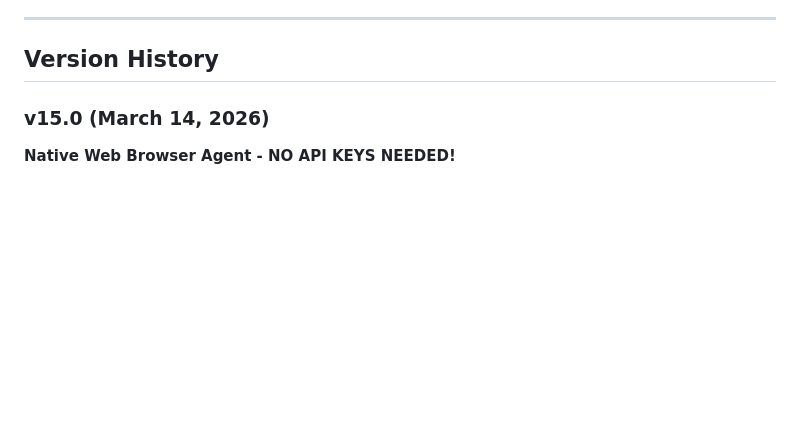
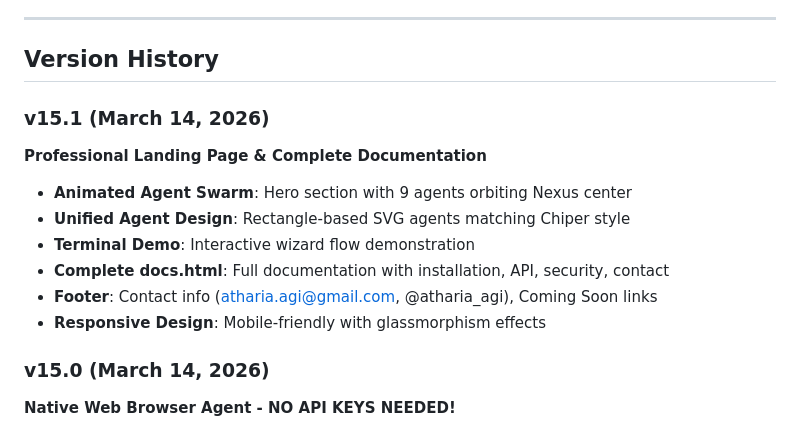
Before and after one commit to atharia-agi/neugi_swarm, a Markdown page: CHANGELOG.md, the part around the change. Rendered like a GitHub page; blank space fills up the shorter version.

Commit message:
Update changelog to v15.1 with landing page and docs

```diff
--- a/CHANGELOG.md
+++ b/CHANGELOG.md
@@ -45,6 +45,17 @@
 ---
 
 ## Version History
+
+### v15.1 (March 14, 2026)
+
+**Professional Landing Page & Complete Documentation**
+
+- **Animated Agent Swarm**: Hero section with 9 agents orbiting Nexus center
+- **Unified Agent Design**: Rectangle-based SVG agents matching Chiper style
+- **Terminal Demo**: Interactive wizard flow demonstration
+- **Complete docs.html**: Full documentation with installation, API, security, contact
+- **Footer**: Contact info (atharia.agi@gmail.com, @atharia_agi), Coming Soon links
+- **Responsive Design**: Mobile-friendly with glassmorphism effects
 
 ### v15.0 (March 14, 2026)
 
```
